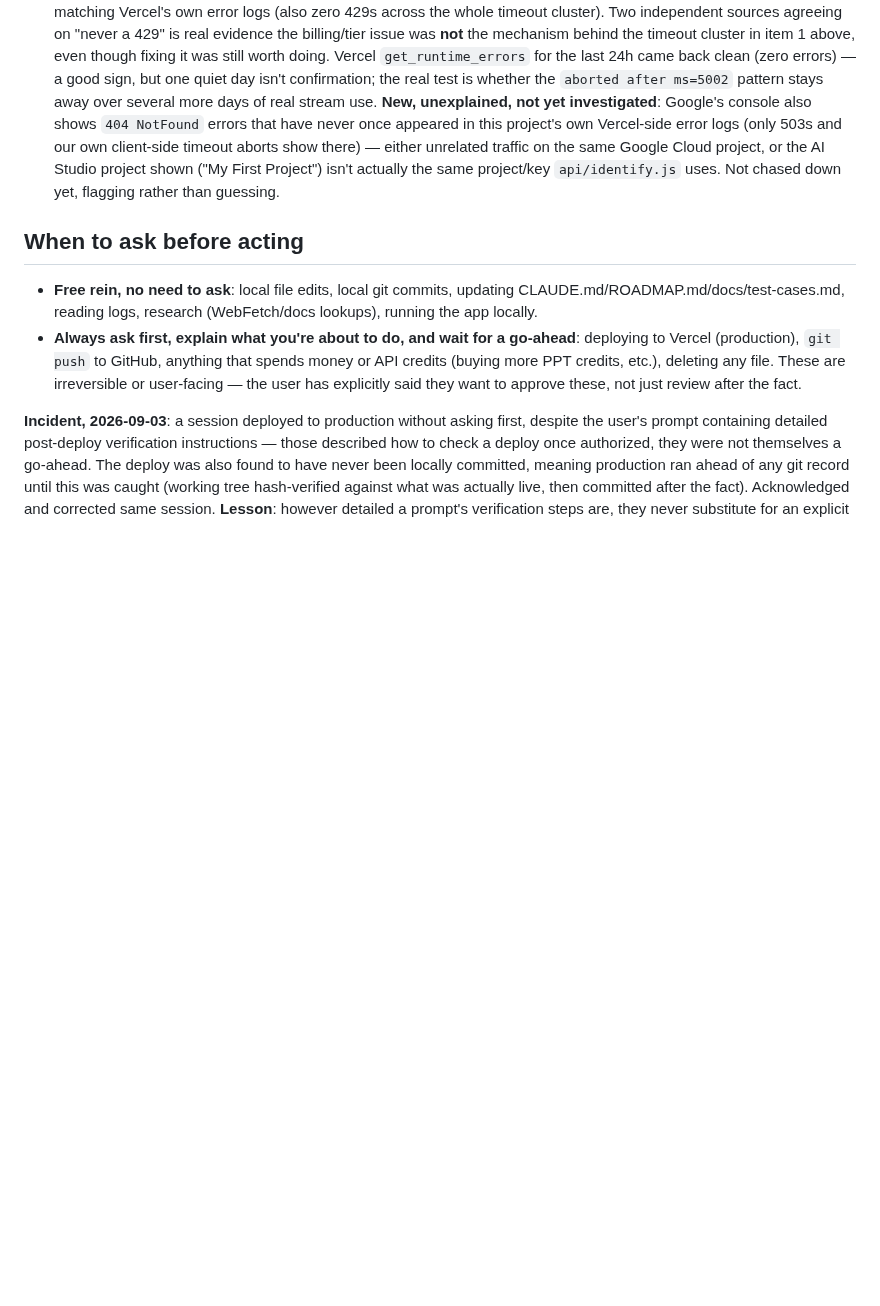
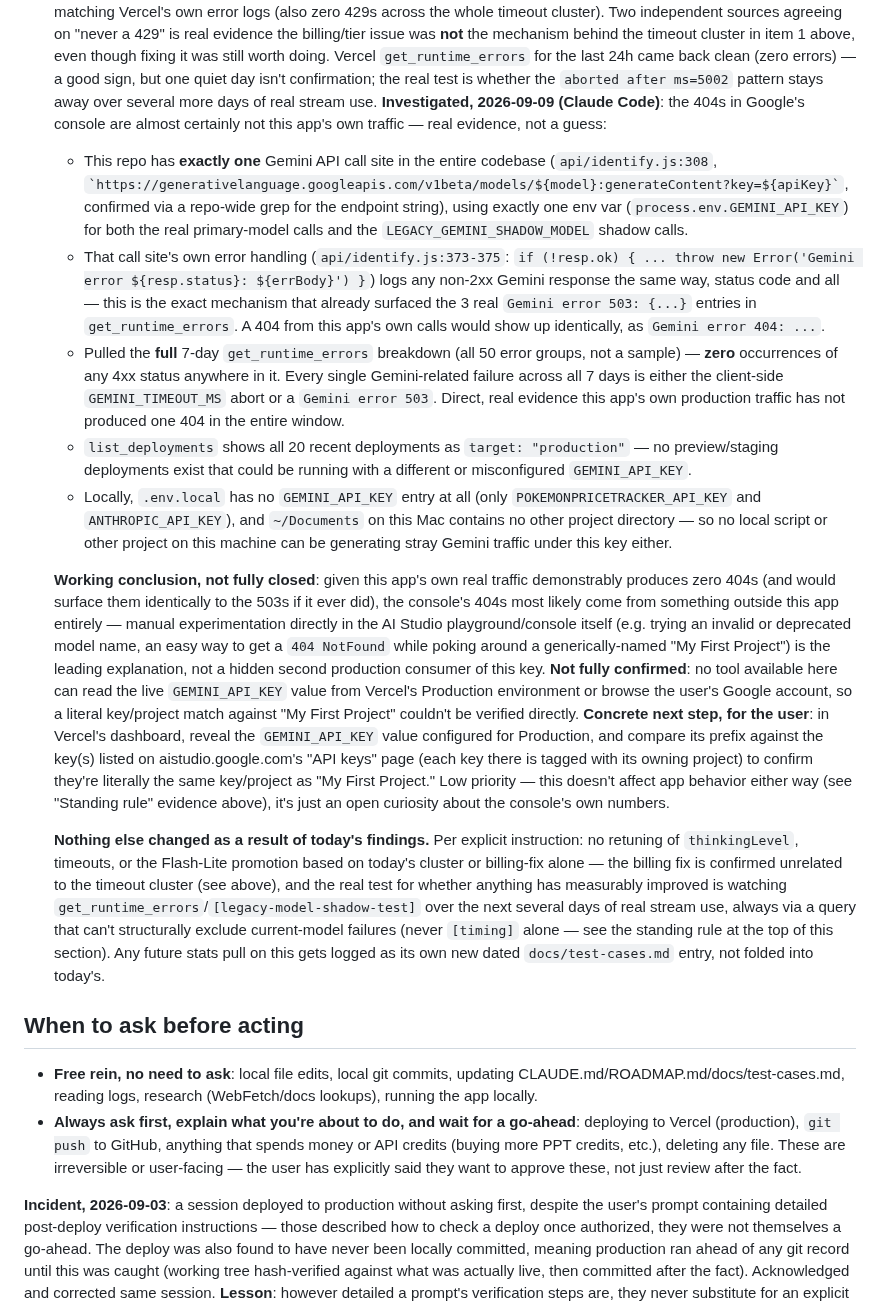
Before and after one commit to emg31795/whatnot-pokemon-identify, a Markdown page: CLAUDE.md, the part around the change. Drawn GitHub-style; blank space fills up the shorter version.

Commit message:
Investigate AI Studio 404s: confirmed not this app's traffic, no retuning
Traced the unexplained 404 NotFound errors flagged in 6d358ce. Real
evidence, not a guess: this repo has exactly one Gemini API call site
(api/identify.js:308), whose error handling would surface a 404
identically to how it already surfaced 3 real 503s in
get_runtime_errors -- and the full 7-day error breakdown (50 groups)
shows zero 4xx statuses anywhere. All 20 recent deployments are
production-target (no preview env with a different key), and no other
local project or .env.local entry could be generating stray Gemini
traffic under this key. Leading explanation: manual AI Studio playground
experimentation, not a hidden second consumer -- flagged as not fully
confirmed (can't read the live key value or browse the user's Google
account from here) with a concrete next step for the user to close it
out. Per explicit instruction, no thinkingLevel/timeout/Flash-Lite
retuning based on today's findings -- that's gated on watching
get_runtime_errors and [legacy-model-shadow-test] over the coming days,
logged as a fresh dated test-cases.md entry when it happens.

Co-Authored-By: Claude Sonnet 5 <noreply@anthropic.com>

```diff
--- a/CLAUDE.md
+++ b/CLAUDE.md
@@ -501,14 +501,71 @@ convention rather than building speculatively.
    last 24h came back clean (zero errors) — a good sign, but one quiet
    day isn't confirmation; the real test is whether the
    `aborted after ms=5002` pattern stays away over several more days of
-   real stream use. **New, unexplained, not yet investigated**: Google's
-   console also shows `404 NotFound` errors that have never once
-   appeared in this project's own Vercel-side error logs (only 503s and
-   our own client-side timeout aborts show there) — either unrelated
-   traffic on the same Google Cloud project, or the AI Studio project
-   shown ("My First Project") isn't actually the same project/key
-   `api/identify.js` uses. Not chased down yet, flagging rather than
-   guessing.
+   real stream use. **Investigated, 2026-09-09 (Claude Code)**: the
+   404s in Google's console are almost certainly not this app's own
+   traffic — real evidence, not a guess:
+   - This repo has **exactly one** Gemini API call site in the entire
+     codebase (`api/identify.js:308`,
+     `` `https://generativelanguage.googleapis.com/v1beta/models/${model}:generateContent?key=${apiKey}` ``,
+     confirmed via a repo-wide grep for the endpoint string), using
+     exactly one env var (`process.env.GEMINI_API_KEY`) for both the
+     real primary-model calls and the `LEGACY_GEMINI_SHADOW_MODEL`
+     shadow calls.
+   - That call site's own error handling (`api/identify.js:373-375`:
+     `if (!resp.ok) { ... throw new Error('Gemini error ${resp.status}:
+     ${errBody}') }`) logs any non-2xx Gemini response the same way,
+     status code and all — this is the exact mechanism that already
+     surfaced the 3 real `Gemini error 503: {...}` entries in
+     `get_runtime_errors`. A 404 from this app's own calls would show up
+     identically, as `Gemini error 404: ...`.
+   - Pulled the **full** 7-day `get_runtime_errors` breakdown (all 50
+     error groups, not a sample) — **zero** occurrences of any 4xx
+     status anywhere in it. Every single Gemini-related failure across
+     all 7 days is either the client-side `GEMINI_TIMEOUT_MS` abort or a
+     `Gemini error 503`. Direct, real evidence this app's own production
+     traffic has not produced one 404 in the entire window.
+   - `list_deployments` shows all 20 recent deployments as
+     `target: "production"` — no preview/staging deployments exist that
+     could be running with a different or misconfigured
+     `GEMINI_API_KEY`.
+   - Locally, `.env.local` has no `GEMINI_API_KEY` entry at all (only
+     `POKEMONPRICETRACKER_API_KEY` and `ANTHROPIC_API_KEY`), and
+     `~/Documents` on this Mac contains no other project directory — so
+     no local script or other project on this machine can be generating
+     stray Gemini traffic under this key either.
+
+   **Working conclusion, not fully closed**: given this app's own real
+   traffic demonstrably produces zero 404s (and would surface them
+   identically to the 503s if it ever did), the console's 404s most
+   likely come from something outside this app entirely — manual
+   experimentation directly in the AI Studio playground/console itself
+   (e.g. trying an invalid or deprecated model name, an easy way to get
+   a `404 NotFound` while poking around a generically-named "My First
+   Project") is the leading explanation, not a hidden second production
+   consumer of this key. **Not fully confirmed**: no tool available here
+   can read the live `GEMINI_API_KEY` value from Vercel's Production
+   environment or browse the user's Google account, so a literal
+   key/project match against "My First Project" couldn't be verified
+   directly. **Concrete next step, for the user**: in Vercel's dashboard,
+   reveal the `GEMINI_API_KEY` value configured for Production, and
+   compare its prefix against the key(s) listed on
+   aistudio.google.com's "API keys" page (each key there is tagged with
+   its owning project) to confirm they're literally the same key/project
+   as "My First Project." Low priority — this doesn't affect app
+   behavior either way (see "Standing rule" evidence above), it's just
+   an open curiosity about the console's own numbers.
+
+   **Nothing else changed as a result of today's findings.** Per
+   explicit instruction: no retuning of `thinkingLevel`, timeouts, or
+   the Flash-Lite promotion based on today's cluster or billing-fix
+   alone — the billing fix is confirmed unrelated to the timeout cluster
+   (see above), and the real test for whether anything has measurably
+   improved is watching `get_runtime_errors`/`[legacy-model-shadow-test]`
+   over the next several days of real stream use, always via a query
+   that can't structurally exclude current-model failures (never
+   `[timing]` alone — see the standing rule at the top of this section).
+   Any future stats pull on this gets logged as its own new dated
+   `docs/test-cases.md` entry, not folded into today's.
 
 ## When to ask before acting
 
```
